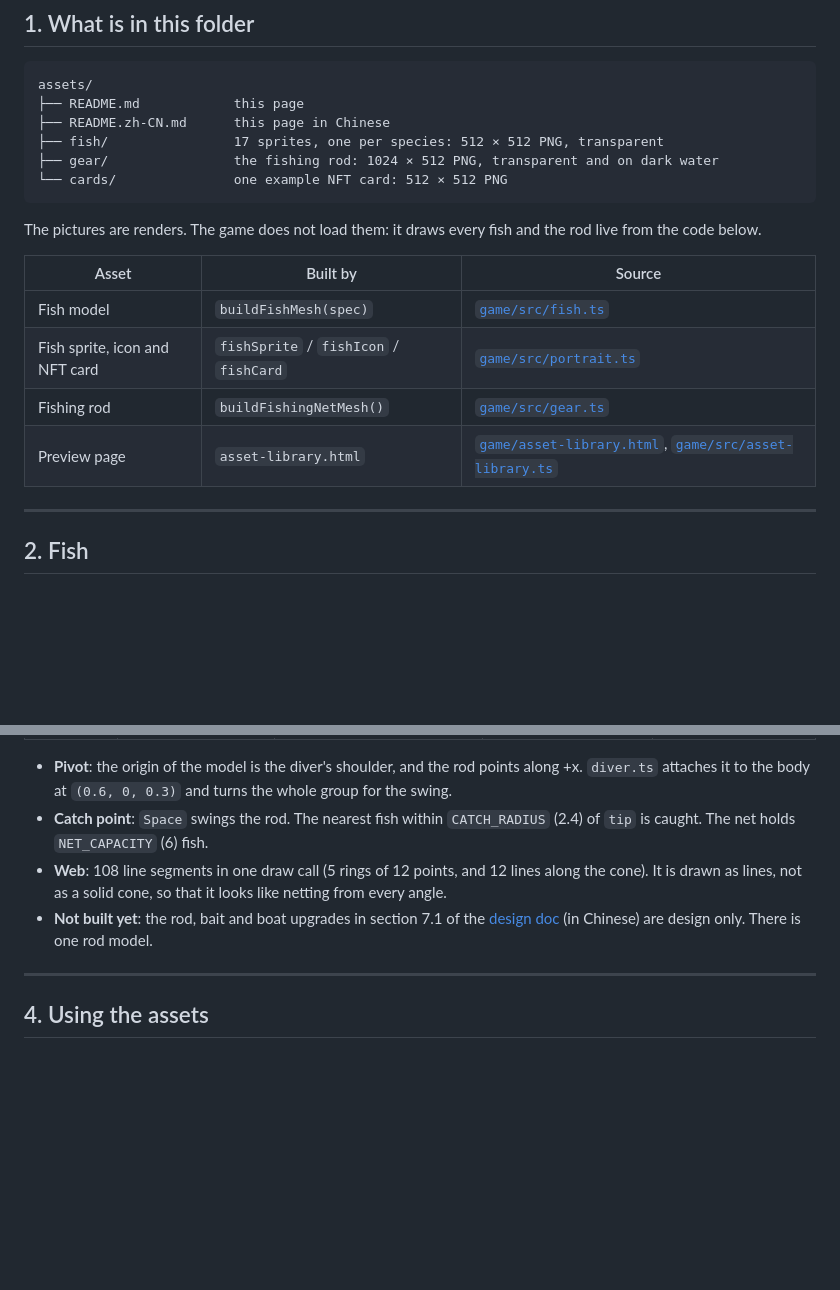
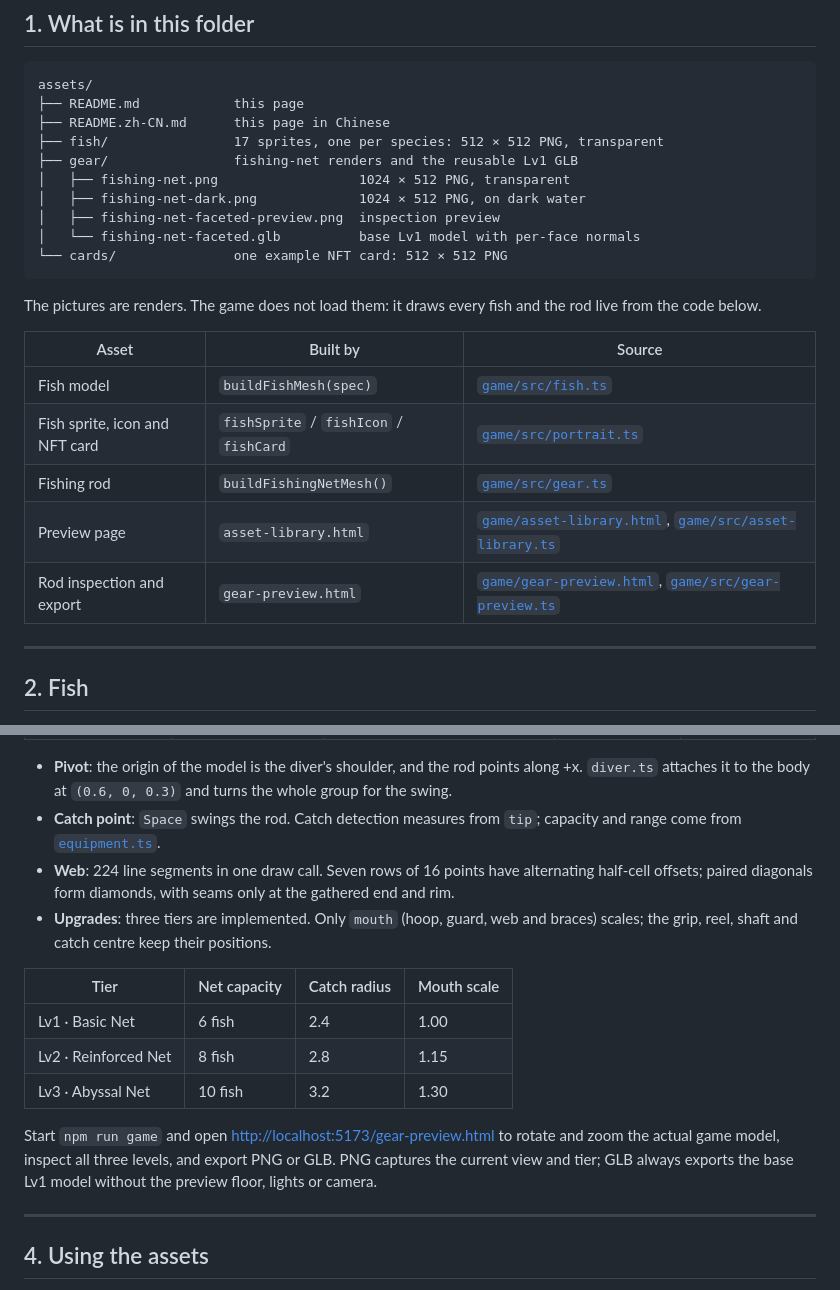
Before and after one commit to Breathless-Game/Breathless, a Markdown page: assets/README.md, 2 parts joined by grey strips. Drawn GitHub-style; blank space fills up the shorter version.

````diff
--- a/assets/README.md
+++ b/assets/README.md
@@ -24,7 +24,11 @@ assets/
 ├── README.md            this page
 ├── README.zh-CN.md      this page in Chinese
 ├── fish/                17 sprites, one per species: 512 × 512 PNG, transparent
-├── gear/                the fishing rod: 1024 × 512 PNG, transparent and on dark water
+├── gear/                fishing-net renders and the reusable Lv1 GLB
+│   ├── fishing-net.png                  1024 × 512 PNG, transparent
+│   ├── fishing-net-dark.png             1024 × 512 PNG, on dark water
+│   ├── fishing-net-faceted-preview.png  inspection preview
+│   └── fishing-net-faceted.glb          base Lv1 model with per-face normals
 └── cards/               one example NFT card: 512 × 512 PNG
 ```
 
@@ -36,6 +40,7 @@ The pictures are renders. The game does not load them: it draws every fish and t
 | Fish sprite, icon and NFT card | `fishSprite` / `fishIcon` / `fishCard` | [`game/src/portrait.ts`](../game/src/portrait.ts) |
 | Fishing rod | `buildFishingNetMesh()` | [`game/src/gear.ts`](../game/src/gear.ts) |
 | Preview page | `asset-library.html` | [`game/asset-library.html`](../game/asset-library.html), [`game/src/asset-library.ts`](../game/src/asset-library.ts) |
+| Rod inspection and export | `gear-preview.html` | [`game/gear-preview.html`](../game/gear-preview.html), [`game/src/gear-preview.ts`](../game/src/gear-preview.ts) |
 
 ---
 
@@ -247,8 +258,16 @@ The design doc calls this item a fishing rod. Underwater, the game uses it as a
 
 - **Pivot**: the origin of the model is the diver's shoulder, and the rod points along +x. `diver.ts` attaches it to the body at `(0.6, 0, 0.3)` and turns the whole group for the swing.
-- **Catch point**: `Space` swings the rod. The nearest fish within `CATCH_RADIUS` (2.4) of `tip` is caught. The net holds `NET_CAPACITY` (6) fish.
-- **Web**: 108 line segments in one draw call (5 rings of 12 points, and 12 lines along the cone). It is drawn as lines, not as a solid cone, so that it looks like netting from every angle.
-- **Not built yet**: the rod, bait and boat upgrades in section 7.1 of the [design doc](../design/game-design-document.md#7-经济与升级) (in Chinese) are design only. There is one rod model.
+- **Catch point**: `Space` swings the rod. Catch detection measures from `tip`; capacity and range come from [`equipment.ts`](../game/src/equipment.ts).
+- **Web**: 224 line segments in one draw call. Seven rows of 16 points have alternating half-cell offsets; paired diagonals form diamonds, with seams only at the gathered end and rim.
+- **Upgrades**: three tiers are implemented. Only `mouth` (hoop, guard, web and braces) scales; the grip, reel, shaft and catch centre keep their positions.
+
+| Tier | Net capacity | Catch radius | Mouth scale |
+| --- | --- | --- | --- |
+| Lv1 · Basic Net | 6 fish | 2.4 | 1.00 |
+| Lv2 · Reinforced Net | 8 fish | 2.8 | 1.15 |
+| Lv3 · Abyssal Net | 10 fish | 3.2 | 1.30 |
+
+Start `npm run game` and open <http://localhost:5173/gear-preview.html> to rotate and zoom the actual game model, inspect all three levels, and export PNG or GLB. PNG captures the current view and tier; GLB always exports the base Lv1 model without the preview floor, lights or camera.
 
 ---
 
````
Also changed, not shown: other parts of assets/README.md (+17 -11 lines), assets/README.zh-CN.md (+34 -15 lines), design/game-design-document.md (+1 -1 lines), assets/gear/fishing-net-dark.png, assets/gear/fishing-net-faceted-preview.png (added), assets/gear/fishing-net.png, 7 other files.
